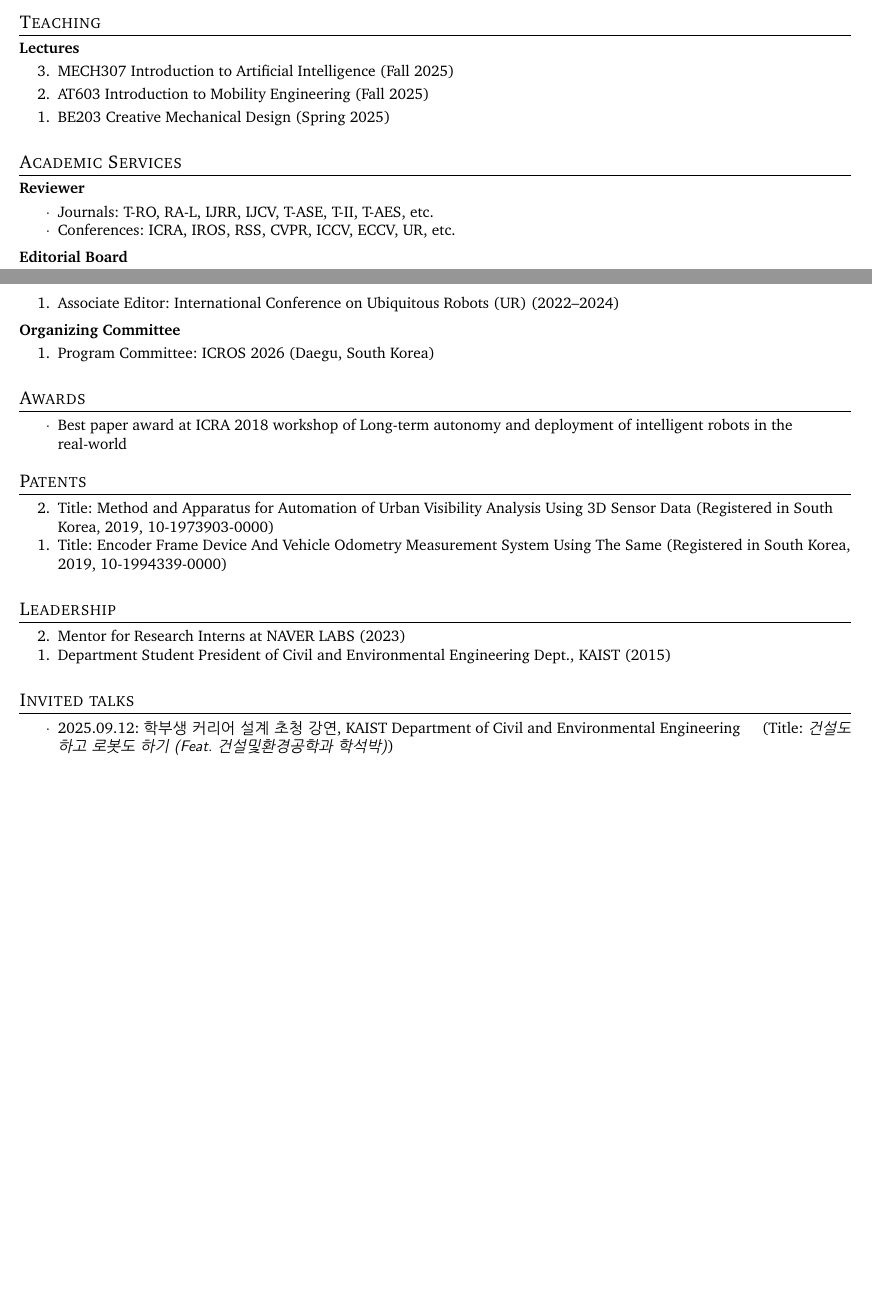
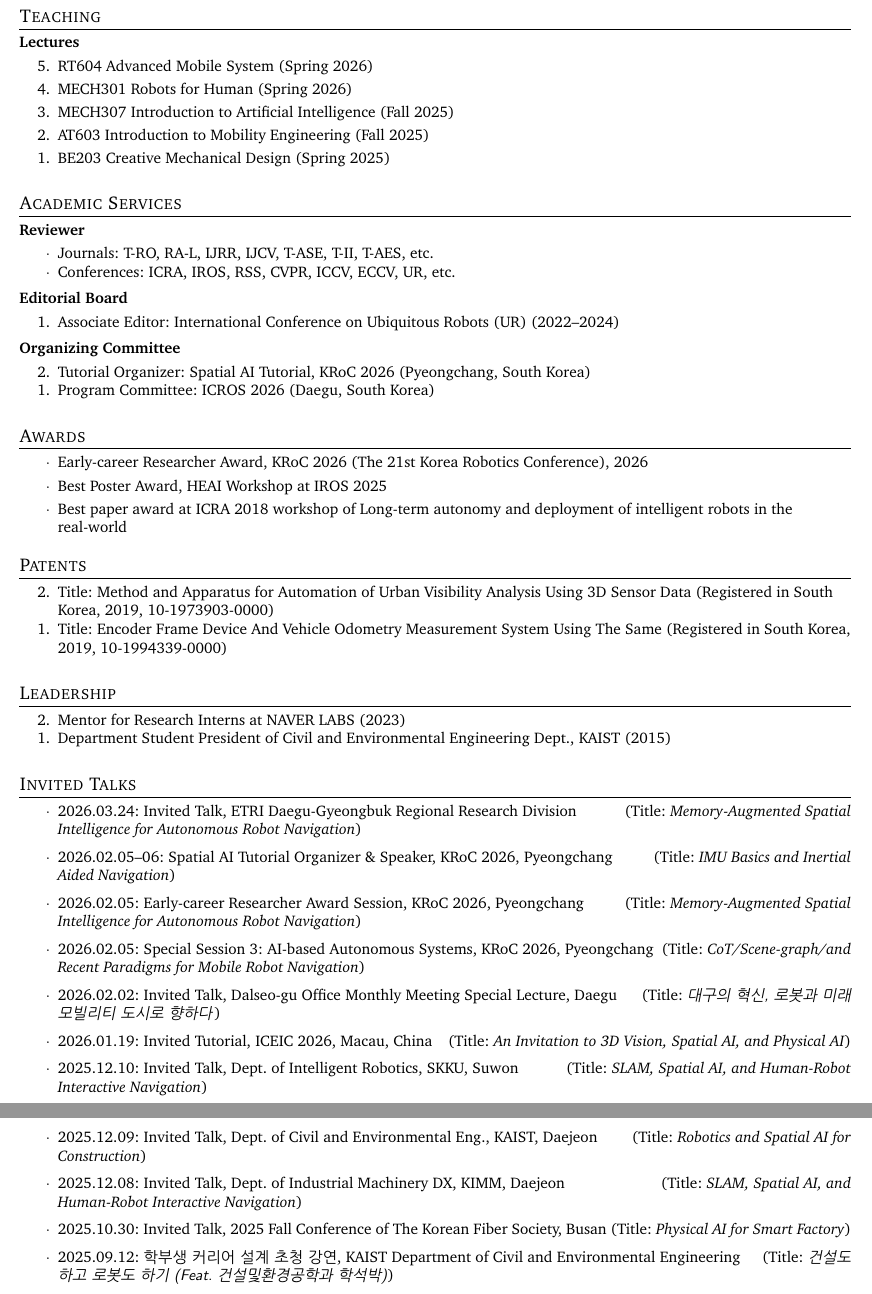
Before and after one commit to gisbi-kim/cv-giseopkim, a LaTeX CV (main.tex): two parts of pages 2 and 3 of 4 before the commit and two parts of pages 3 and 4 of 5 after it, joined at a grey line, cut so that both start at the same text, the shorter picture padded with empty space. Compiled offline with pdfLaTeX.

Commit message:
Updates from Overleaf

```diff
--- a/main.tex
+++ b/main.tex
@@ -103,6 +103,14 @@
   \vspace{-4pt}
 }
 
+\newcommand{\resumeSubheadingFiveLines}[2]{
+  \vspace{-2pt}\item
+    \begin{tabular*}{0.97\textwidth}[t]{l@{\extracolsep{\fill}}r}
+      \textbf{#1} & #2 \\
+    \end{tabular*}
+  \vspace{-4pt}
+}
+
 \newcommand{\resumeSubheadingThreeLines}[6]{
     \vspace{-2pt}
     \item \begin{tabular*}{0.97\textwidth}[t]{l@{\extracolsep{\fill}}r}
@@ -318,6 +345,8 @@
 \section{Teaching}
 
 \begin{pubSubsectionNum}{Lectures}
+    \item RT604 Advanced Mobile System (Spring 2026)
+    \item MECH301 Robots for Human (Spring 2026)
     \item MECH307 Introduction to Artificial Intelligence (Fall 2025)
     \item AT603 Introduction to Mobility Engineering (Fall 2025)
     \item BE203 Creative Mechanical Design (Spring 2025)
@@ -341,6 +370,8 @@
 
 \vspace{-2mm}
 \begin{pubSubsectionNum}{Organizing Committee}
+    \item Tutorial Organizer: \href{}{Spatial AI Tutorial}, KRoC 2026 (Pyeongchang, South Korea)
+    \vspace{-1mm}
     \item Program Committee: ICROS 2026 (Daegu, South Korea)
 \end{pubSubsectionNum}
 
@@ -350,6 +381,10 @@
 \section{Awards}
 
 \begin{itemize}[label=$\cdot$]
+    \item Early-career Researcher Award, KRoC 2026 (The 21st Korea Robotics Conference), 2026
+    \vspace{-1mm}
+    \item \href{}{Best Poster Award}, HEAI Workshop at IROS 2025
+    \vspace{-1mm}
     \item Best paper award at ICRA 2018 workshop of Long-term autonomy and deployment of intelligent robots in the real-world
 \end{itemize}
 
@@ -382,8 +417,39 @@
 %-------------------------
 % invited_talks
 %-------------------------
-\section{Invited talks}
+\section{Invited Talks}
 \begin{itemize}[label=$\cdot$]
+
+    \item 2026.03.24: Invited Talk, ETRI Daegu-Gyeongbuk Regional Research Division
+    \hfill (Title: \textit{Memory-Augmented Spatial Intelligence for Autonomous Robot Navigation})
+
+    \item 2026.02.05--06: Spatial AI Tutorial Organizer \& Speaker, KRoC 2026, Pyeongchang
+    \hfill (Title: \textit{IMU Basics and Inertial Aided Navigation})
+
+    \item 2026.02.05: Early-career Researcher Award Session, KRoC 2026, Pyeongchang
+    \hfill (Title: \textit{Memory-Augmented Spatial Intelligence for Autonomous Robot Navigation})
+
+    \item 2026.02.05: Special Session 3: AI-based Autonomous Systems, KRoC 2026, Pyeongchang
+    \hfill (Title: \textit{CoT/Scene-graph/and Recent Paradigms for Mobile Robot Navigation})
+
+    \item 2026.02.02: Invited Talk, Dalseo-gu Office Monthly Meeting Special Lecture, Daegu
+    \hfill (Title: \textit{\textsf{대구의 혁신, 로봇과 미래 모빌리티 도시로 향하다}})
+
+    \item 2026.01.19: Invited Tutorial, ICEIC 2026, Macau, China
+    \hfill (Title: \textit{An Invitation to 3D Vision, Spatial AI, and Physical AI})
+
+    \item 2025.12.10: Invited Talk, Dept. of Intelligent Robotics, SKKU, Suwon
+    \hfill (Title: \textit{SLAM, Spatial AI, and Human-Robot Interactive Navigation})
+
+    \item 2025.12.09: Invited Talk, Dept. of Civil and Environmental Eng., KAIST, Daejeon
+    \hfill (Title: \textit{Robotics and Spatial AI for Construction})
+
+    \item 2025.12.08: Invited Talk, Dept. of Industrial Machinery DX, KIMM, Daejeon
+    \hfill (Title: \textit{SLAM, Spatial AI, and Human-Robot Interactive Navigation})
+
+    \item 2025.10.30: Invited Talk, 2025 Fall Conference of The Korean Fiber Society, Busan
+    \hfill (Title: \textit{Physical AI for Smart Factory})
+
     \item 2025.09.12: \textsf{학부생 커리어 설계 초청 강연}, KAIST Department of Civil and Environmental Engineering
     \hfill (Title: \textit{\textsf{건설도 하고 로봇도 하기 (Feat. 건설및환경공학과 학석박)}})
 
@@ -446,3 +524,5 @@
+\end{itemize}
+
 %-------------------------------------------
 \bibliographystyle{plain}
 \nobibliography{ref}
```
Also changed, not shown: cv_giseopkim.pdf (deleted), main.tex (51 more changed lines).
